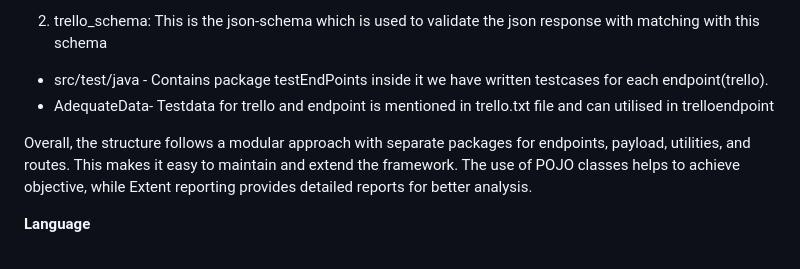
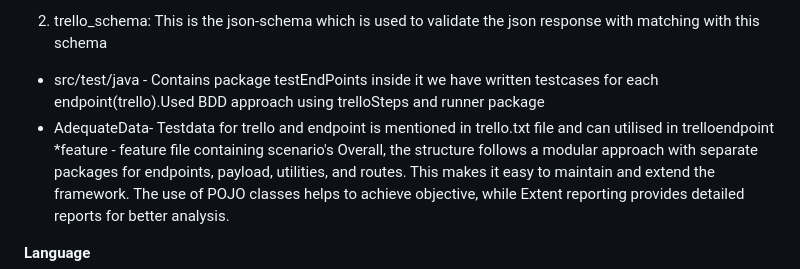
Before and after one commit to Ishuvir2302/knabApiAssignment, a Markdown page: README.md, the part around the change. Rendered like a GitHub page.

```diff
--- a/README.md
+++ b/README.md
@@ -28,9 +28,9 @@ The folder structure of your API Testing Framework consists of the following:
 
 2. trello_schema: This is the json-schema which is used to validate the json response with matching with this schema
 
-* src/test/java - Contains package testEndPoints inside it we have written testcases for each endpoint(trello).
+* src/test/java - Contains package testEndPoints inside it we have written testcases for each endpoint(trello).Used BDD approach using trelloSteps and runner package
 * AdequateData- Testdata for trello and endpoint is mentioned in trello.txt file and can utilised in trelloendpoint
-
+*feature - feature file containing scenario's
 Overall, the structure follows a modular approach with separate packages for endpoints, payload, utilities, and routes. This makes it easy to maintain and extend the framework. The use of POJO classes helps to achieve objective, while Extent reporting provides detailed reports for better analysis.
 
 **Language**
```
